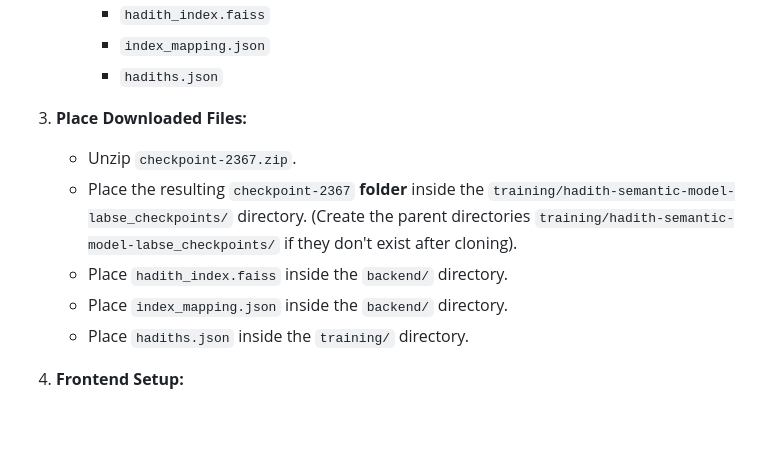
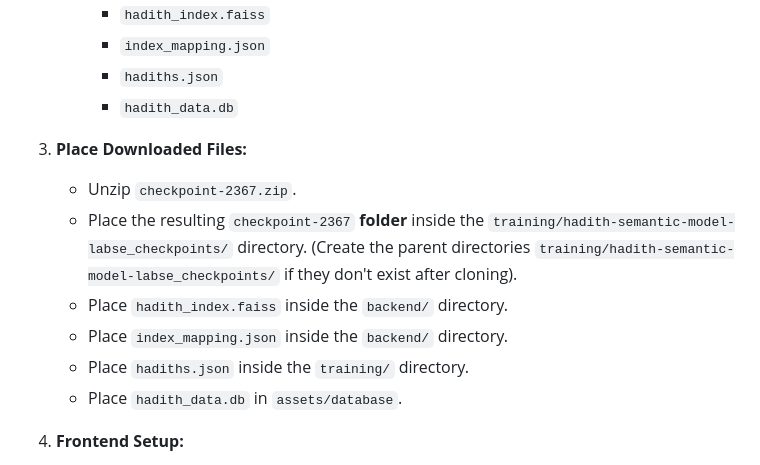
Before and after one commit to quran-and-sunnah/mobile_app, a Markdown page: README.md, the part around the change. Rendered like a GitHub page; blank space fills up the shorter version.

```diff
--- a/README.md
+++ b/README.md
@@ -47,6 +47,7 @@ mobile_app/
         * `hadith_index.faiss`
         * `index_mapping.json`
         * `hadiths.json`
+        * `hadith_data.db`
 
 3.  **Place Downloaded Files:**
     * Unzip `checkpoint-2367.zip`.
@@ -54,6 +55,7 @@ mobile_app/
     * Place `hadith_index.faiss` inside the `backend/` directory.
     * Place `index_mapping.json` inside the `backend/` directory.
     * Place `hadiths.json` inside the `training/` directory.
+    * Place `hadith_data.db` in `assets/database`.
 
 4.  **Frontend Setup:**
     * Navigate to the project root directory (where `package.json` is).
```
